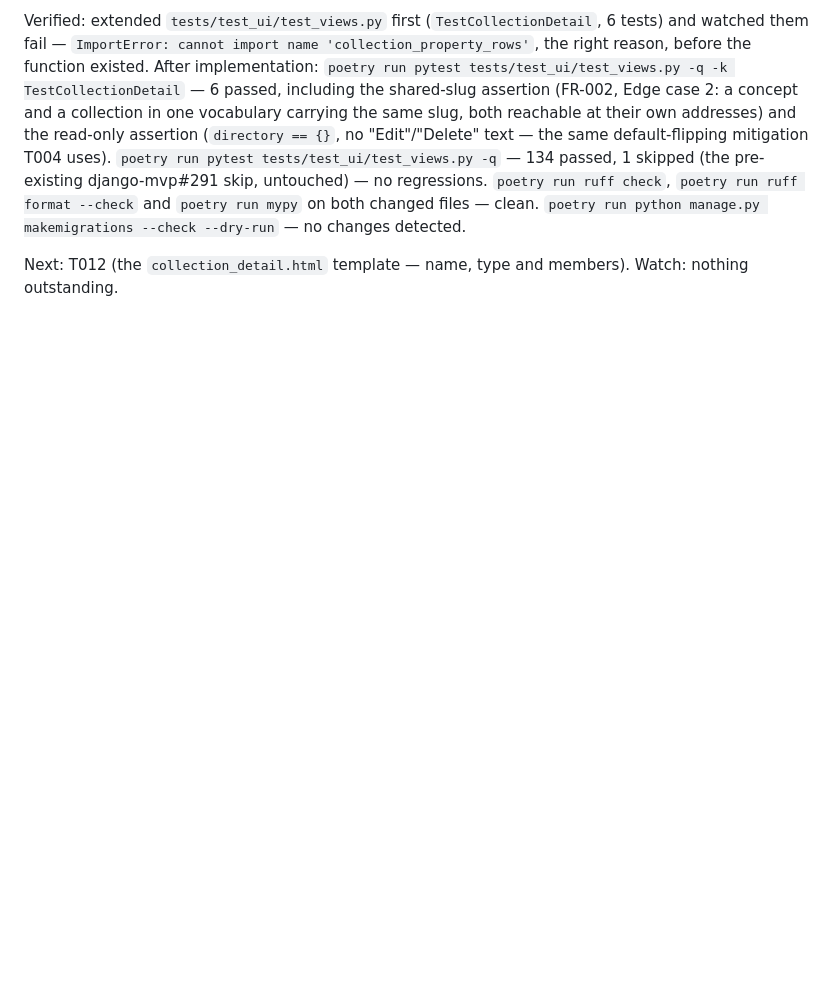
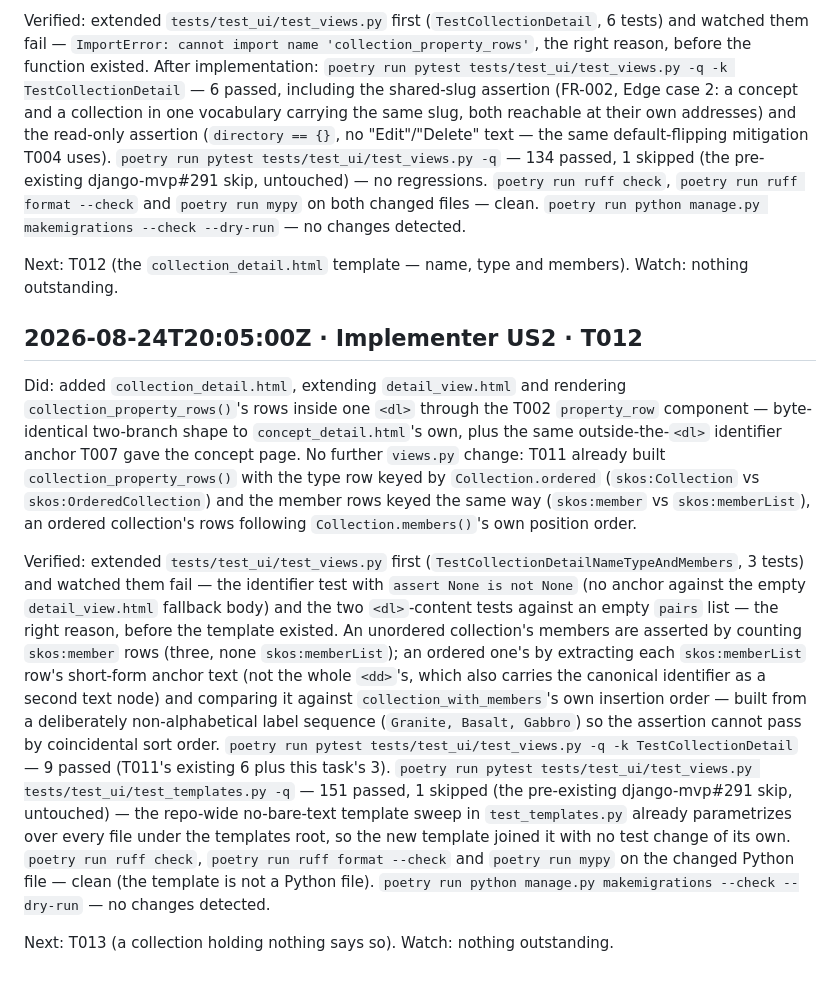
Before and after one commit to SamuelJennings/django-controlled-vocabularies, a Markdown page: specs/015-read-single-record/progress.md, the part around the change. Drawn GitHub-style; blank space fills up the shorter version.

Commit message:
T012: progress log entry

```diff
--- a/specs/015-read-single-record/progress.md
+++ b/specs/015-read-single-record/progress.md
@@ -365,3 +365,38 @@ detected.
 
 Next: T012 (the `collection_detail.html` template — name, type and members).
 Watch: nothing outstanding.
+
+## 2026-08-24T20:05:00Z · Implementer US2 · T012
+
+Did: added `collection_detail.html`, extending `detail_view.html` and rendering
+`collection_property_rows()`'s rows inside one `<dl>` through the T002 `property_row`
+component — byte-identical two-branch shape to `concept_detail.html`'s own, plus the
+same outside-the-`<dl>` identifier anchor T007 gave the concept page. No further
+`views.py` change: T011 already built `collection_property_rows()` with the type row
+keyed by `Collection.ordered` (`skos:Collection` vs `skos:OrderedCollection`) and the
+member rows keyed the same way (`skos:member` vs `skos:memberList`), an ordered
+collection's rows following `Collection.members()`'s own position order.
+
+Verified: extended `tests/test_ui/test_views.py` first
+(`TestCollectionDetailNameTypeAndMembers`, 3 tests) and watched them fail — the
+identifier test with `assert None is not None` (no anchor against the empty
+`detail_view.html` fallback body) and the two `<dl>`-content tests against an empty
+`pairs` list — the right reason, before the template existed. An unordered collection's
+members are asserted by counting `skos:member` rows (three, none `skos:memberList`); an
+ordered one's by extracting each `skos:memberList` row's short-form anchor text (not the
+whole `<dd>`'s, which also carries the canonical identifier as a second text node) and
+comparing it against `collection_with_members`'s own insertion order — built from a
+deliberately non-alphabetical label sequence (`Granite, Basalt, Gabbro`) so the
+assertion cannot pass by coincidental sort order. `poetry run pytest
+tests/test_ui/test_views.py -q -k TestCollectionDetail` — 9 passed (T011's existing 6
+plus this task's 3). `poetry run pytest tests/test_ui/test_views.py
+tests/test_ui/test_templates.py -q` — 151 passed, 1 skipped (the pre-existing
+django-mvp#291 skip, untouched) — the repo-wide no-bare-text template sweep in
+`test_templates.py` already parametrizes over every file under the templates root, so
+the new template joined it with no test change of its own. `poetry run ruff check`,
+`poetry run ruff format --check` and `poetry run mypy` on the changed Python file —
+clean (the template is not a Python file). `poetry run python manage.py makemigrations
+--check --dry-run` — no changes detected.
+
+Next: T013 (a collection holding nothing says so).
+Watch: nothing outstanding.
```
